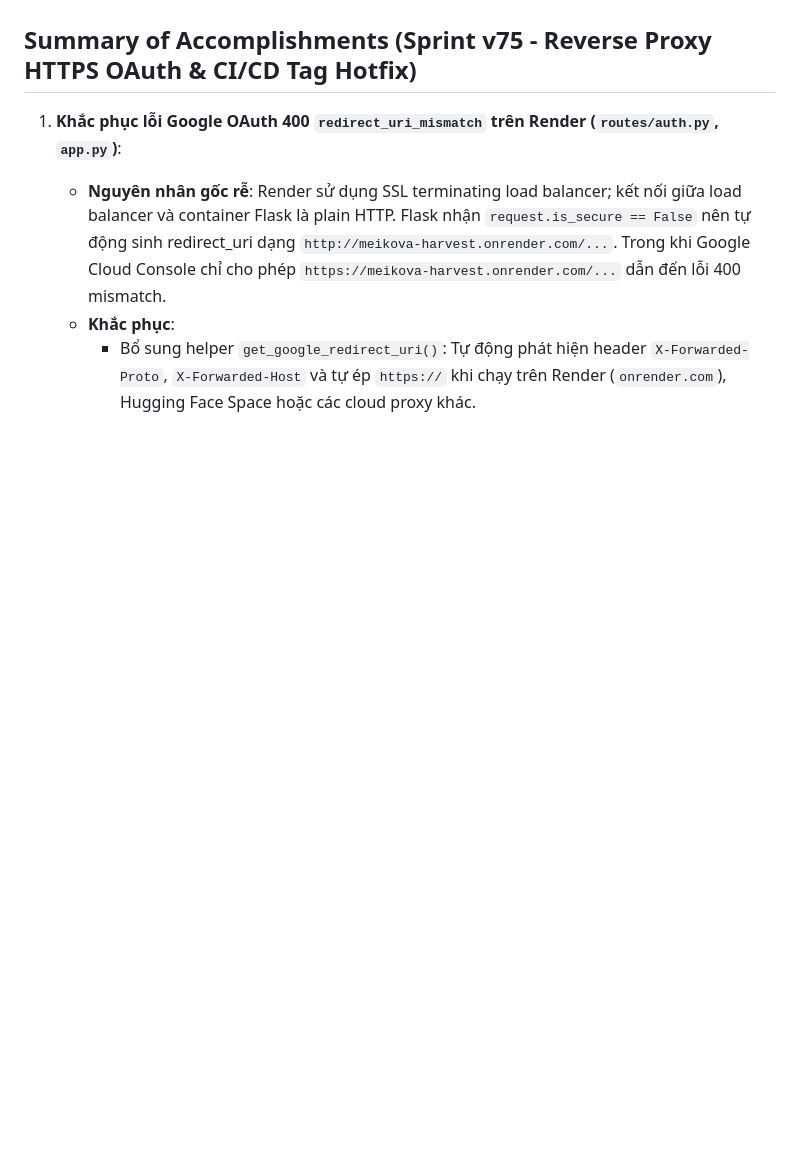
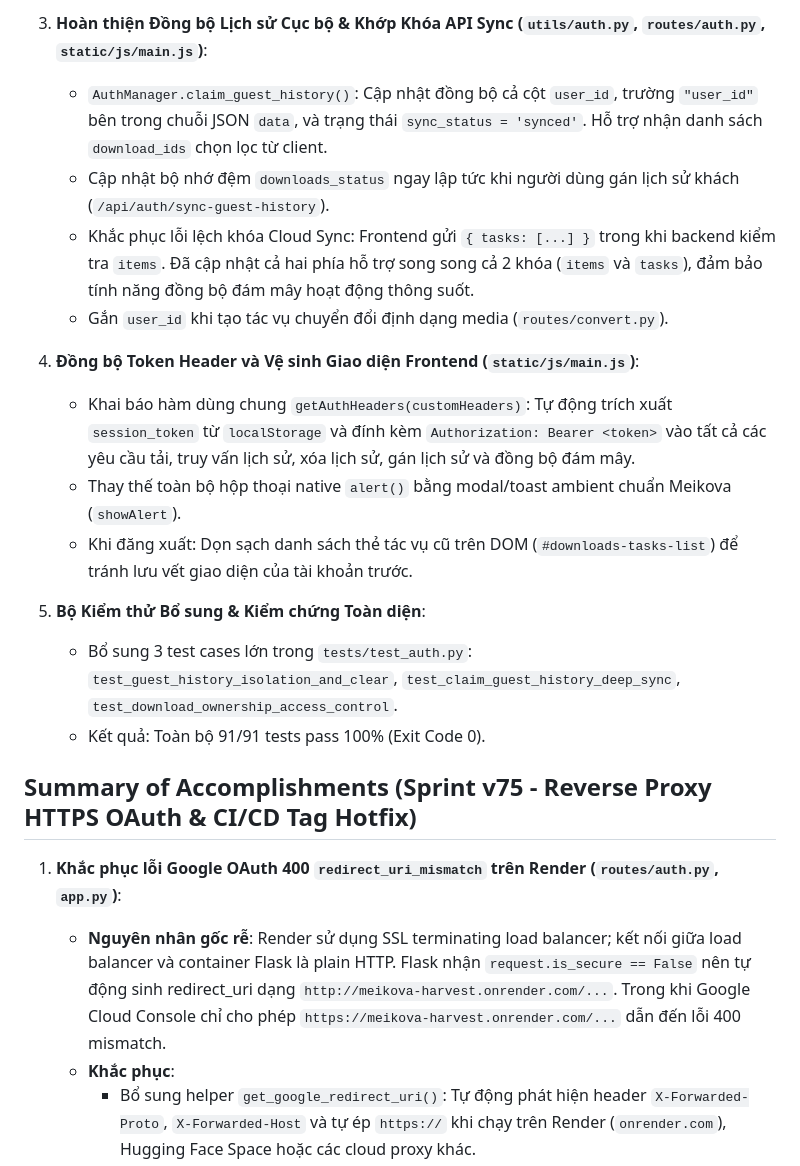
Before and after one commit to Meikova/meikova-harvest, a Markdown page: docs/agent-handoff.md, the part around one of its changes. GitHub-like rendering; blank space fills up the shorter version.

```diff
--- a/docs/agent-handoff.md
+++ b/docs/agent-handoff.md
@@ -13,3 +31,17 @@
+3. **Hoàn thiện Đồng bộ Lịch sử Cục bộ & Khớp Khóa API Sync (`utils/auth.py`, `routes/auth.py`, `static/js/main.js`)**:
+   - `AuthManager.claim_guest_history()`: Cập nhật đồng bộ cả cột `user_id`, trường `"user_id"` bên trong chuỗi JSON `data`, và trạng thái `sync_status = 'synced'`. Hỗ trợ nhận danh sách `download_ids` chọn lọc từ client.
+   - Cập nhật bộ nhớ đệm `downloads_status` ngay lập tức khi người dùng gán lịch sử khách (`/api/auth/sync-guest-history`).
+   - Khắc phục lỗi lệch khóa Cloud Sync: Frontend gửi `{ tasks: [...] }` trong khi backend kiểm tra `items`. Đã cập nhật cả hai phía hỗ trợ song song cả 2 khóa (`items` và `tasks`), đảm bảo tính năng đồng bộ đám mây hoạt động thông suốt.
+   - Gắn `user_id` khi tạo tác vụ chuyển đổi định dạng media (`routes/convert.py`).
+
+4. **Đồng bộ Token Header và Vệ sinh Giao diện Frontend (`static/js/main.js`)**:
+   - Khai báo hàm dùng chung `getAuthHeaders(customHeaders)`: Tự động trích xuất `session_token` từ `localStorage` và đính kèm `Authorization: Bearer <token>` vào tất cả các yêu cầu tải, truy vấn lịch sử, xóa lịch sử, gán lịch sử và đồng bộ đám mây.
+   - Thay thế toàn bộ hộp thoại native `alert()` bằng modal/toast ambient chuẩn Meikova (`showAlert`).
+   - Khi đăng xuất: Dọn sạch danh sách thẻ tác vụ cũ trên DOM (`#downloads-tasks-list`) để tránh lưu vết giao diện của tài khoản trước.
+
+5. **Bộ Kiểm thử Bổ sung & Kiểm chứng Toàn diện**:
+   - Bổ sung 3 test cases lớn trong `tests/test_auth.py`: `test_guest_history_isolation_and_clear`, `test_claim_guest_history_deep_sync`, `test_download_ownership_access_control`.
+   - Kết quả: Toàn bộ 91/91 tests pass 100% (Exit Code 0).
 
 ## Summary of Accomplishments (Sprint v75 - Reverse Proxy HTTPS OAuth & CI/CD Tag Hotfix)
 1. **Khắc phục lỗi Google OAuth 400 `redirect_uri_mismatch` trên Render (`routes/auth.py`, `app.py`)**:
```
Also changed, not shown: other parts of docs/agent-handoff.md (+22 -4 lines).
